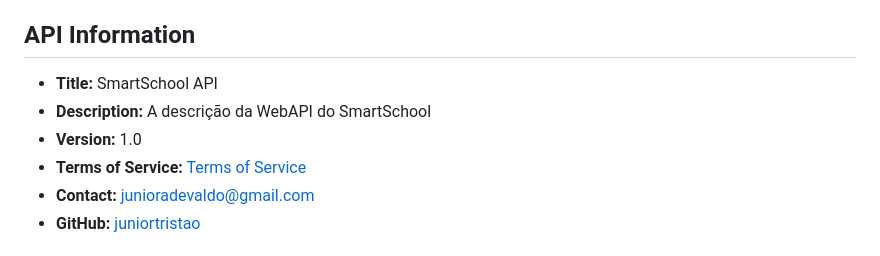
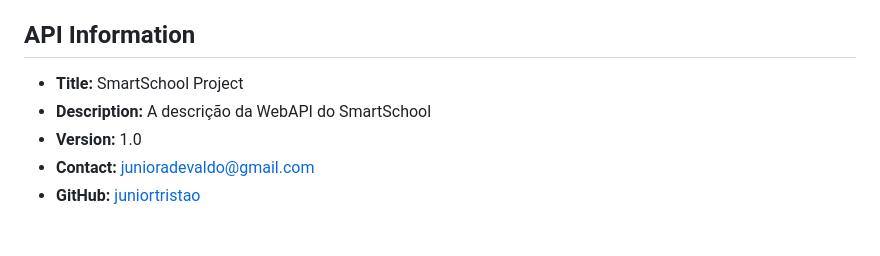
Before and after one commit to juniortristao/Desafio-WebAPI, a Markdown page: README.md, the part around the change. Drawn GitHub-style.

```diff
--- a/README.md
+++ b/README.md
@@ -4,10 +4,9 @@ This is the documentation for the SmartSchool API, a WebAPI designed to manage s
 
 ## API Information
 
-- **Title:** SmartSchool API
+- **Title:** SmartSchool Project
 - **Description:** A descrição da WebAPI do SmartSchool
 - **Version:** 1.0
-- **Terms of Service:** [Terms of Service](http://SeusTermosDeUso.com)
 - **Contact:** junioradevaldo@gmail.com
 - **GitHub:** [juniortristao](https://github.com/juniortristao)
 
```
